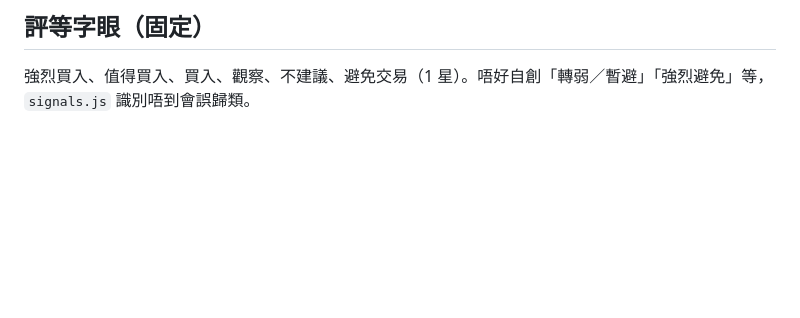
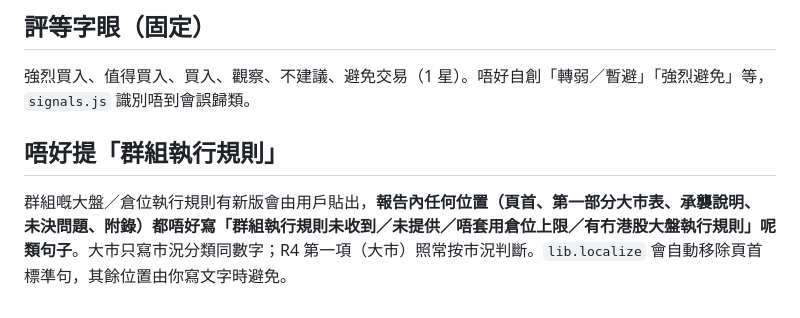
Before and after one commit to mhcha20/Jlaw-report, a Markdown page: tools/stockreport/WORKER.md, the part around the change. GitHub-like rendering; blank space fills up the shorter version.

Commit message:
WORKER.md: 唔好喺報告提群組執行規則

```diff
--- a/tools/stockreport/WORKER.md
+++ b/tools/stockreport/WORKER.md
@@ -124,3 +124,6 @@ python3 daily.py 2026-10-21 [--market US|ASIA|ALL] [--out DIR] [--upload] [--str
 
 ## 評等字眼（固定）
 強烈買入、值得買入、買入、觀察、不建議、避免交易（1 星）。唔好自創「轉弱／暫避」「強烈避免」等，`signals.js` 識別唔到會誤歸類。
+
+## 唔好提「群組執行規則」
+群組嘅大盤／倉位執行規則有新版會由用戶貼出，**報告內任何位置（頁首、第一部分大市表、承襲說明、未決問題、附錄）都唔好寫「群組執行規則未收到／未提供／唔套用倉位上限／有冇港股大盤執行規則」呢類句子**。大市只寫市況分類同數字；R4 第一項（大市）照常按市況判斷。`lib.localize` 會自動移除頁首標準句，其餘位置由你寫文字時避免。
```
